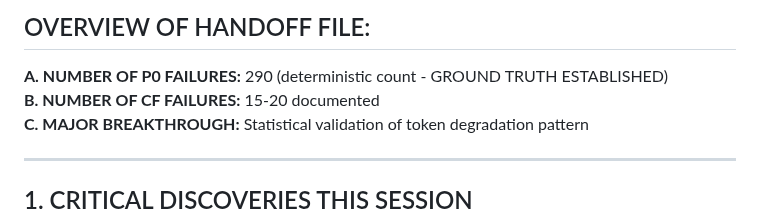
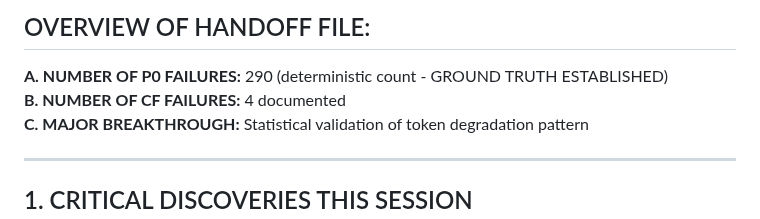
Before and after one commit to patrick1981/2.0-paper-docs-scraps, a Markdown page: handoff-files/session-11.md, the part around the change. Drawn GitHub-style.

```diff
--- a/handoff-files/session-11.md
+++ b/handoff-files/session-11.md
@@ -9,7 +9,7 @@
 
 ## OVERVIEW OF HANDOFF FILE:
 **A. NUMBER OF P0 FAILURES:** 290 (deterministic count - GROUND TRUTH ESTABLISHED)
-**B. NUMBER OF CF FAILURES:** 15-20 documented
+**B. NUMBER OF CF FAILURES:** 4 documented
 **C. MAJOR BREAKTHROUGH:** Statistical validation of token degradation pattern
 
 ---
```
